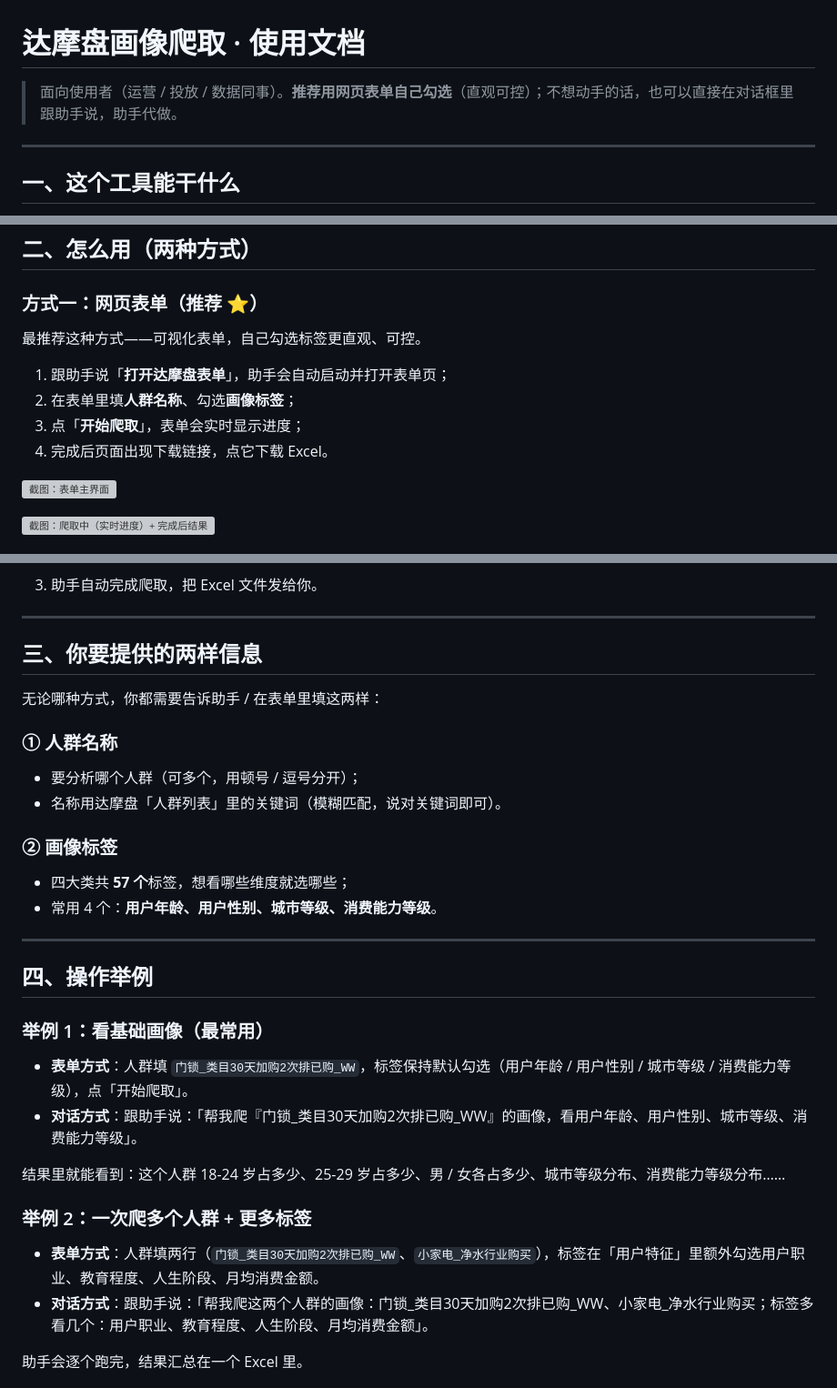
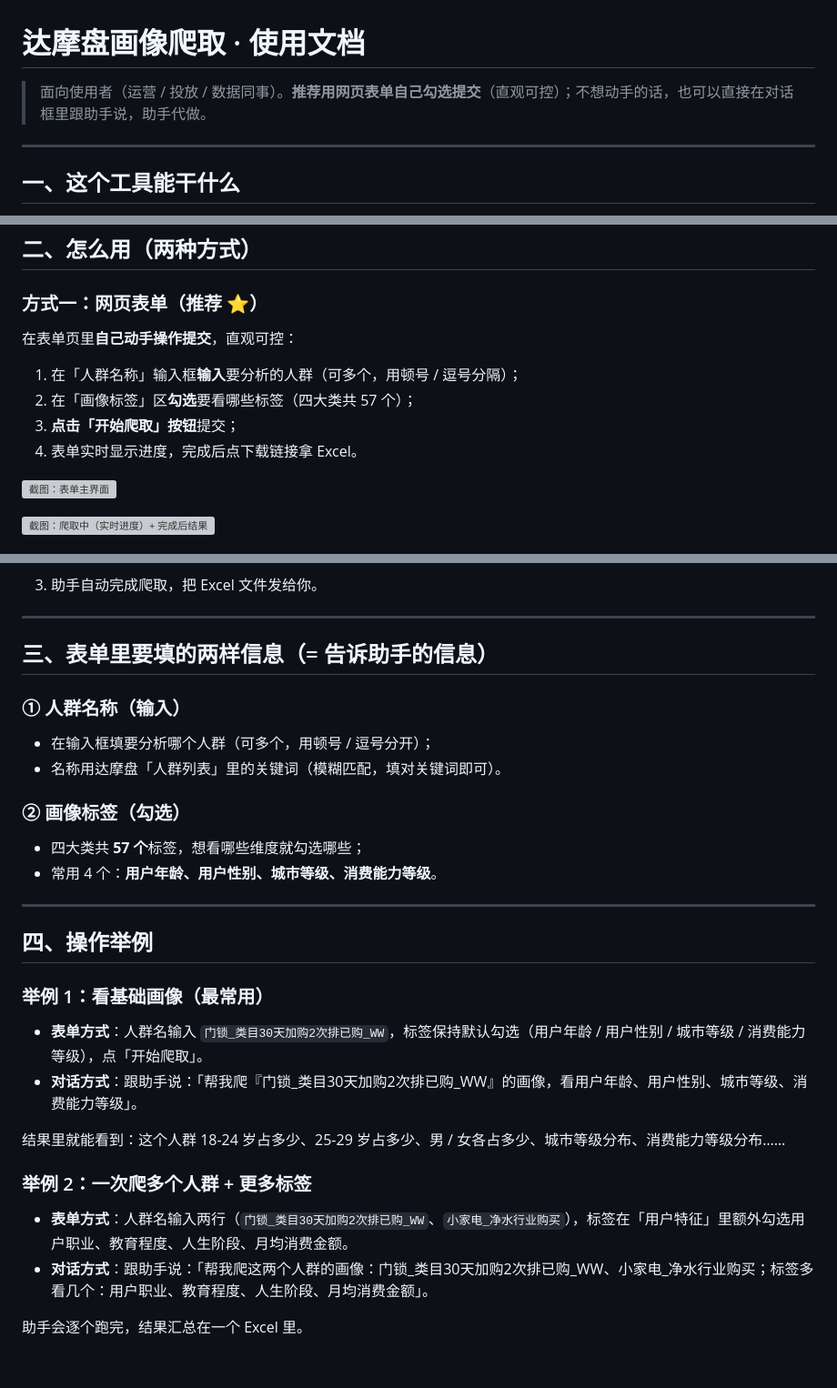
Before and after one commit to iceliwell-yang/skills-market, a Markdown page: docs/dmp.md, 3 parts joined by grey strips. Shown at 91% size. Drawn GitHub-style; blank space fills up the shorter version; grey boxes are pictures that could not be loaded.

Commit message:
表单方式改输入勾选点击提交

```diff
--- a/docs/dmp.md
+++ b/docs/dmp.md
@@ -1,6 +1,6 @@
 # 达摩盘画像爬取 · 使用文档
 
-> 面向使用者（运营 / 投放 / 数据同事）。**推荐用网页表单自己勾选**（直观可控）；不想动手的话，也可以直接在对话框里跟助手说，助手代做。
+> 面向使用者（运营 / 投放 / 数据同事）。**推荐用网页表单自己勾选提交**（直观可控）；不想动手的话，也可以直接在对话框里跟助手说，助手代做。
 
 ---
 
@@ -23,12 +23,12 @@
 
 ### 方式一：网页表单（推荐 ⭐）
 
-最推荐这种方式——可视化表单，自己勾选标签更直观、可控。
+在表单页里**自己动手操作提交**，直观可控：
 
-1. 跟助手说「**打开达摩盘表单**」，助手会自动启动并打开表单页；
-2. 在表单里填**人群名称**、勾选**画像标签**；
-3. 点「**开始爬取**」，表单会实时显示进度；
-4. 完成后页面出现下载链接，点它下载 Excel。
+1. 在「人群名称」输入框**输入**要分析的人群（可多个，用顿号 / 逗号分隔）；
+2. 在「画像标签」区**勾选**要看哪些标签（四大类共 57 个）；
+3. **点击「开始爬取」按钮**提交；
+4. 表单实时显示进度，完成后点下载链接拿 Excel。
 
 ![截图：表单主界面](images/03-表单主界面.webp)
 
@@ -50,18 +50,16 @@
 
 ---
 
-## 三、你要提供的两样信息
+## 三、表单里要填的两样信息（= 告诉助手的信息）
 
-无论哪种方式，你都需要告诉助手 / 在表单里填这两样：
+### ① 人群名称（输入）
 
-### ① 人群名称
+- 在输入框填要分析哪个人群（可多个，用顿号 / 逗号分开）；
+- 名称用达摩盘「人群列表」里的关键词（模糊匹配，填对关键词即可）。
 
-- 要分析哪个人群（可多个，用顿号 / 逗号分开）；
-- 名称用达摩盘「人群列表」里的关键词（模糊匹配，说对关键词即可）。
+### ② 画像标签（勾选）
 
-### ② 画像标签
-
-- 四大类共 **57 个**标签，想看哪些维度就选哪些；
+- 四大类共 **57 个**标签，想看哪些维度就勾选哪些；
 - 常用 4 个：**用户年龄、用户性别、城市等级、消费能力等级**。
 
 ---
@@ -70,14 +68,14 @@
 
 ### 举例 1：看基础画像（最常用）
 
-- **表单方式**：人群填 `门锁_类目30天加购2次排已购_WW`，标签保持默认勾选（用户年龄 / 用户性别 / 城市等级 / 消费能力等级），点「开始爬取」。
+- **表单方式**：人群名输入 `门锁_类目30天加购2次排已购_WW`，标签保持默认勾选（用户年龄 / 用户性别 / 城市等级 / 消费能力等级），点「开始爬取」。
 - **对话方式**：跟助手说：「帮我爬『门锁_类目30天加购2次排已购_WW』的画像，看用户年龄、用户性别、城市等级、消费能力等级」。
 
 结果里就能看到：这个人群 18-24 岁占多少、25-29 岁占多少、男 / 女各占多少、城市等级分布、消费能力等级分布……
 
 ### 举例 2：一次爬多个人群 + 更多标签
 
-- **表单方式**：人群填两行（`门锁_类目30天加购2次排已购_WW`、`小家电_净水行业购买`），标签在「用户特征」里额外勾选用户职业、教育程度、人生阶段、月均消费金额。
+- **表单方式**：人群名输入两行（`门锁_类目30天加购2次排已购_WW`、`小家电_净水行业购买`），标签在「用户特征」里额外勾选用户职业、教育程度、人生阶段、月均消费金额。
 - **对话方式**：跟助手说：「帮我爬这两个人群的画像：门锁_类目30天加购2次排已购_WW、小家电_净水行业购买；标签多看几个：用户职业、教育程度、人生阶段、月均消费金额」。
 
 助手会逐个跑完，结果汇总在一个 Excel 里。
```
